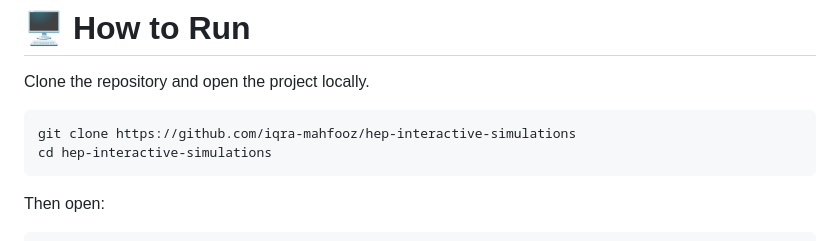
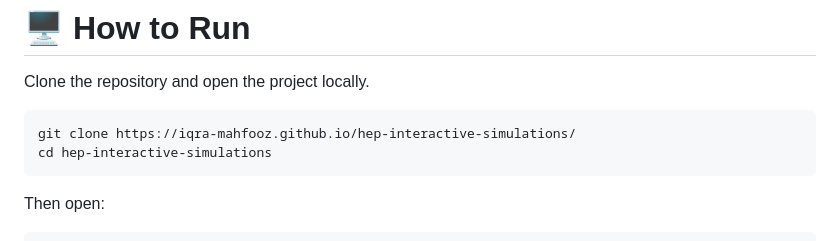
Before and after one commit to iqra-mahfooz/hep-interactive-simulations, a Markdown page: README.md, the part around the change. Drawn GitHub-style.

Commit message:
Update README with project details and features

````diff
--- a/README.md
+++ b/README.md
@@ -178,7 +178,7 @@ hep-simulations/
 Clone the repository and open the project locally.
 
 ```bash
-git clone https://github.com/iqra-mahfooz/hep-interactive-simulations
+git clone https://iqra-mahfooz.github.io/hep-interactive-simulations/
 cd hep-interactive-simulations
 ```
 
````
